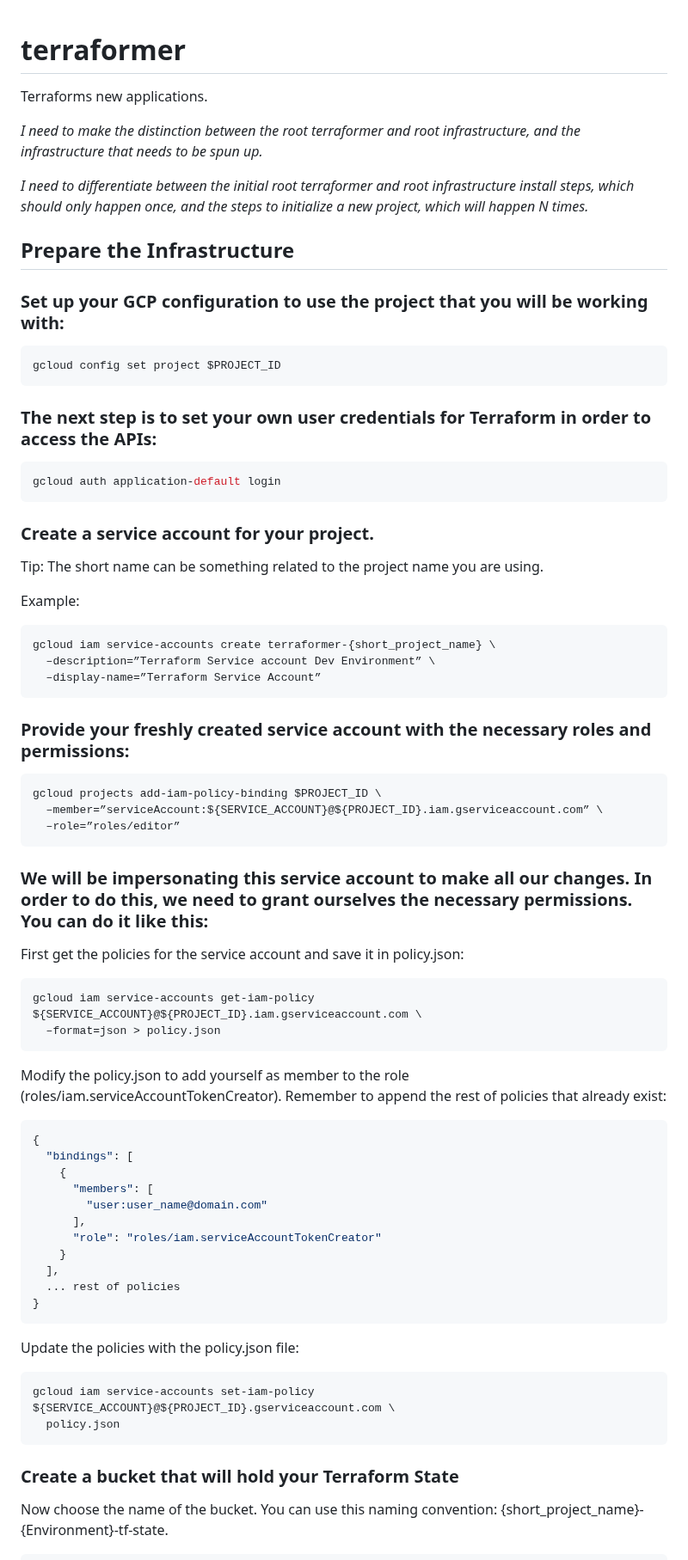
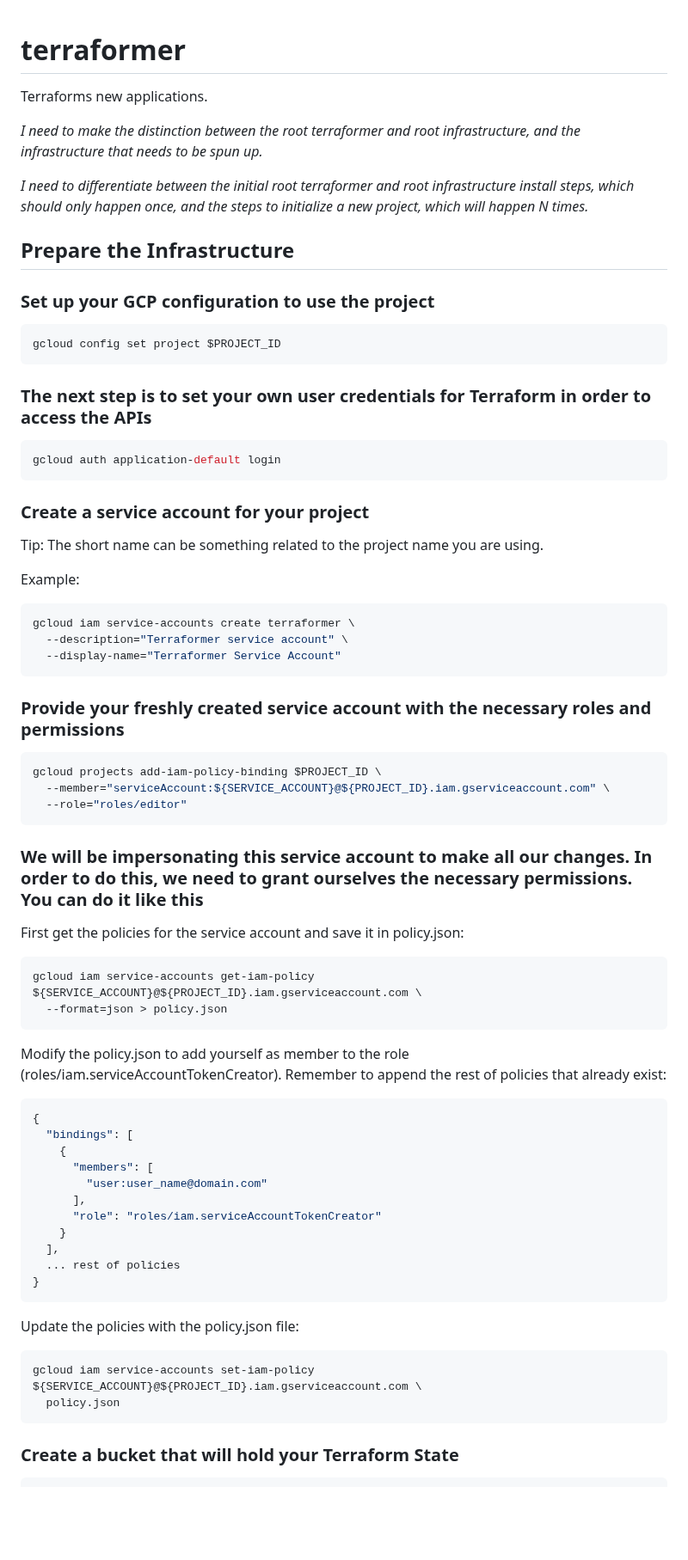
Before and after one commit to ben105/terraformer, a Markdown page: README.md, the part around one of its changes. Shown at 86% size. Rendered like a GitHub page; blank space fills up the shorter version.

Commit message:
Clean up terraform instructions in README file.
After walking through these steps and executing them, I found some typos/mistakes, and some places where we could clean things up.

````diff
--- a/README.md
+++ b/README.md
@@ -1,48 +1,56 @@
 # terraformer
+
 Terraforms new applications.
 
-*I need to make the distinction between the root terraformer and root infrastructure, and the infrastructure that needs to be spun up.*
+_I need to make the distinction between the root terraformer and root infrastructure, and the infrastructure that needs to be spun up._
 
-*I need to differentiate between the initial root terraformer and root infrastructure install steps, which should only happen once, and the steps to initialize a new project, which will happen N times.*
+_I need to differentiate between the initial root terraformer and root infrastructure install steps, which should only happen once, and the steps to initialize a new project, which will happen N times._
 
 ## Prepare the Infrastructure
 
-### Set up your GCP configuration to use the project that you will be working with:
+### Set up your GCP configuration to use the project
+
 ```bash
 gcloud config set project $PROJECT_ID
 ```
 
-### The next step is to set your own user credentials for Terraform in order to access the APIs:
+### The next step is to set your own user credentials for Terraform in order to access the APIs
+
 ```bash
 gcloud auth application-default login
 ```
 
-### Create a service account for your project.
+### Create a service account for your project
 
 Tip: The short name can be something related to the project name you are using.
 
 Example:
+
 ```bash
-gcloud iam service-accounts create terraformer-{short_project_name} \
-  –description=”Terraform Service account Dev Environment” \
-  –display-name=”Terraform Service Account”
+gcloud iam service-accounts create terraformer \
+  --description="Terraformer service account" \
+  --display-name="Terraformer Service Account"
 ```
 
-### Provide your freshly created service account with the necessary roles and permissions:
+### Provide your freshly created service account with the necessary roles and permissions
+
 ```bash
 gcloud projects add-iam-policy-binding $PROJECT_ID \
-  –member=”serviceAccount:${SERVICE_ACCOUNT}@${PROJECT_ID}.iam.gserviceaccount.com” \
-  –role=”roles/editor”
+  --member="serviceAccount:${SERVICE_ACCOUNT}@${PROJECT_ID}.iam.gserviceaccount.com" \
+  --role="roles/editor"
 ```
 
-### We will be impersonating this service account to make all our changes. In order to do this, we need to grant ourselves the necessary permissions. You can do it like this:
+### We will be impersonating this service account to make all our changes. In order to do this, we need to grant ourselves the necessary permissions. You can do it like this
 
 First get the policies for the service account and save it in policy.json:
+
 ```bash
 gcloud iam service-accounts get-iam-policy ${SERVICE_ACCOUNT}@${PROJECT_ID}.iam.gserviceaccount.com \
-  –format=json > policy.json
+  --format=json > policy.json
 ```
+
 Modify the policy.json to add yourself as member to the role (roles/iam.serviceAccountTokenCreator). Remember to append the rest of policies that already exist:
+
 ```json
 {
   "bindings": [
@@ -56,14 +64,14 @@ Modify the policy.json to add yourself as member to the role (roles/iam.serviceA
   ... rest of policies
 }
 ```
+
 Update the policies with the policy.json file:
+
 ```bash
-gcloud iam service-accounts set-iam-policy ${SERVICE_ACCOUNT}@${PROJECT_ID}.gserviceaccount.com \
+gcloud iam service-accounts set-iam-policy ${SERVICE_ACCOUNT}@${PROJECT_ID}.iam.gserviceaccount.com \
   policy.json
 ```
 
 ### Create a bucket that will hold your Terraform State
 
-Now choose the name of the bucket. You can use this naming convention: {short_project_name}-{Environment}-tf-state.
-
 ```bash
````
Also changed, not shown: other parts of README.md (+22 -29 lines).
